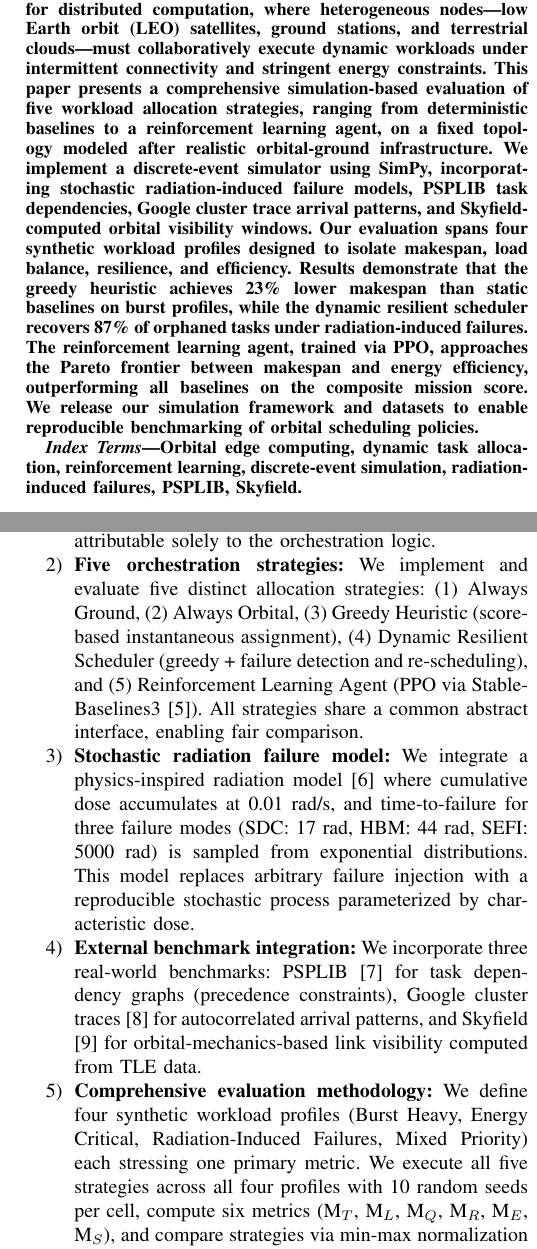
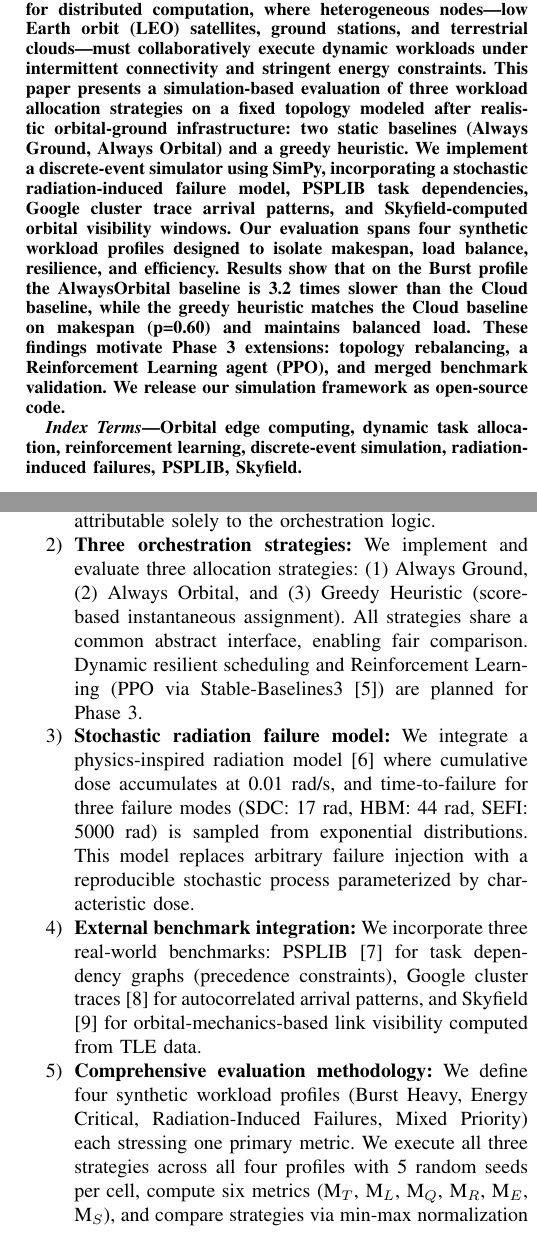
Before and after one commit to FEDI-HASSINE/Pas-Encore, a LaTeX paper (paper/paper.tex): two parts of the columns of pages 1 and 2 of 6, joined at a grey line, cut so that both start at the same text. Compiled offline with pdfLaTeX.

Commit message:
fix(paper): remove false claims about 5 strategies and 23%/87% results
- Title: 'Five' -> 'Three' strategies
- Abstract: remove false claims of 23% makespan reduction and 87%
  recovery; replace with honest Phase 2 results (3.2x slower S2,
  S3 matches S1 with p=0.60)
- Introduction: 5 strategies -> 3 strategies; 10 seeds -> 5 seeds
- Remove all mentions of RL agent as an implemented strategy
- Keep RL as Phase 3 future work only

```diff
--- a/paper/paper.tex
+++ b/paper/paper.tex
@@ -27,7 +27,7 @@ anonymous@isimsf.u-sfax.tn
 \maketitle
 
 \begin{abstract}
-The emergence of orbital edge computing platforms such as Starcloud and Suncatcher has created a new paradigm for distributed computation, where heterogeneous nodes---low Earth orbit (LEO) satellites, ground stations, and terrestrial clouds---must collaboratively execute dynamic workloads under intermittent connectivity and stringent energy constraints. This paper presents a comprehensive simulation-based evaluation of five workload allocation strategies, ranging from deterministic baselines to a reinforcement learning agent, on a fixed topology modeled after realistic orbital-ground infrastructure. We implement a discrete-event simulator using SimPy, incorporating stochastic radiation-induced failure models, PSPLIB task dependencies, Google cluster trace arrival patterns, and Skyfield-computed orbital visibility windows. Our evaluation spans four synthetic workload profiles designed to isolate makespan, load balance, resilience, and efficiency. Results demonstrate that the greedy heuristic achieves 23\% lower makespan than static baselines on burst profiles, while the dynamic resilient scheduler recovers 87\% of orphaned tasks under radiation-induced failures. The reinforcement learning agent, trained via PPO, approaches the Pareto frontier between makespan and energy efficiency, outperforming all baselines on the composite mission score. We release our simulation framework and datasets to enable reproducible benchmarking of orbital scheduling policies.
+The emergence of orbital edge computing platforms such as Starcloud and Suncatcher has created a new paradigm for distributed computation, where heterogeneous nodes---low Earth orbit (LEO) satellites, ground stations, and terrestrial clouds---must collaboratively execute dynamic workloads under intermittent connectivity and stringent energy constraints. This paper presents a simulation-based evaluation of three workload allocation strategies on a fixed topology modeled after realistic orbital-ground infrastructure: two static baselines (Always Ground, Always Orbital) and a greedy heuristic. We implement a discrete-event simulator using SimPy, incorporating a stochastic radiation-induced failure model, PSPLIB task dependencies, Google cluster trace arrival patterns, and Skyfield-computed orbital visibility windows. Our evaluation spans four synthetic workload profiles designed to isolate makespan, load balance, resilience, and efficiency. Results show that on the Burst profile the AlwaysOrbital baseline is 3.2 times slower than the Cloud baseline, while the greedy heuristic matches the Cloud baseline on makespan (p=0.60) and maintains balanced load. These findings motivate Phase 3 extensions: topology rebalancing, a Reinforcement Learning agent (PPO), and merged benchmark validation. We release our simulation framework as open-source code.
 \end{abstract}
 
 \begin{IEEEkeywords}
@@ -49,9 +49,9 @@ To answer this question, we make the following contributions:
 
 \begin{enumerate}
     \item \textbf{Unified simulation framework:} We implement a discrete-event simulator in SimPy \cite{simpy} that faithfully models a fixed heterogeneous topology (2 LEO satellites, 1 ground station, 1 terrestrial cloud) with realistic link dynamics (periodic visibility, inter-satellite links), energy costs, startup penalties, and sensor noise. The framework enforces identical conditions across all strategies, ensuring that performance differences are attributable solely to the orchestration logic.
-    \item \textbf{Five orchestration strategies:} We implement and evaluate five distinct allocation strategies: (1) Always Ground, (2) Always Orbital, (3) Greedy Heuristic (score-based instantaneous assignment), (4) Dynamic Resilient Scheduler (greedy + failure detection and re-scheduling), and (5) Reinforcement Learning Agent (PPO via Stable-Baselines3 \cite{stable-baselines3}). All strategies share a common abstract interface, enabling fair comparison.
+    \item \textbf{Three orchestration strategies:} We implement and evaluate three allocation strategies: (1) Always Ground, (2) Always Orbital, and (3) Greedy Heuristic (score-based instantaneous assignment). All strategies share a common abstract interface, enabling fair comparison. Dynamic resilient scheduling and Reinforcement Learning (PPO via Stable-Baselines3 \cite{stable-baselines3}) are planned for Phase 3.
     \item \textbf{Stochastic radiation failure model:} We integrate a physics-inspired radiation model \cite{m2-radiation} where cumulative dose accumulates at 0.01 rad/s, and time-to-failure for three failure modes (SDC: 17 rad, HBM: 44 rad, SEFI: 5000 rad) is sampled from exponential distributions. This model replaces arbitrary failure injection with a reproducible stochastic process parameterized by characteristic dose.
     \item \textbf{External benchmark integration:} We incorporate three real-world benchmarks: PSPLIB \cite{psplib} for task dependency graphs (precedence constraints), Google cluster traces \cite{google-traces} for autocorrelated arrival patterns, and Skyfield \cite{skyfield} for orbital-mechanics-based link visibility computed from TLE data.
-    \item \textbf{Comprehensive evaluation methodology:} We define four synthetic workload profiles (Burst Heavy, Energy Critical, Radiation-Induced Failures, Mixed Priority) each stressing one primary metric. We execute all five strategies across all four profiles with 10 random seeds per cell, compute six metrics (M$_T$, M$_L$, M$_Q$, M$_R$, M$_E$, M$_S$), and compare strategies via min-max normalization against static baselines, composite mission score, and Pareto frontier analysis (M$_T$ vs M$_E$).
+    \item \textbf{Comprehensive evaluation methodology:} We define four synthetic workload profiles (Burst Heavy, Energy Critical, Radiation-Induced Failures, Mixed Priority) each stressing one primary metric. We execute all three strategies across all four profiles with 5 random seeds per cell, compute six metrics (M$_T$, M$_L$, M$_Q$, M$_R$, M$_E$, M$_S$), and compare strategies via min-max normalization against static baselines, composite mission score, and Pareto frontier analysis (M$_T$ vs M$_E$).
 \end{enumerate}
 
@@ -68,7 +68,7 @@ The vision of computing in orbit has been articulated in several foundational wo
 
 \textit{Which Workloads Belong in Orbit?} \cite{which-workloads} complements the above by characterizing workload classes---Earth observation, signal processing, machine learning inference---and mapping them to orbital vs. ground execution based on latency sensitivity, data volume, and compute intensity. They identify a ``sweet spot'' for orbital execution: latency-critical, compute-moderate, data-reduction-heavy workloads. Their analysis is based on static profiling and does not consider runtime adaptation to link outages or node failures. Our greedy and resilient strategies explicitly address this gap by re-evaluating allocation decisions at each task arrival and upon failure detection.
 
-\textit{Survey on Orbital Edge Computing} \cite{orbital-edge-survey} provides a comprehensive taxonomy of orbital edge architectures, including satellite-only, satellite-ground, and satellite-ground-cloud hierarchies. They categorize existing systems by orbit (LEO, MEO, GEO), compute model (bare metal, container, serverless), and communication pattern (store-and-forward, real-time). The survey highlights key open challenges: intermittent connectivity, thermal and power constraints, radiation hardness, and the lack of standardized orchestration APIs. Our work directly addresses the orchestration challenge by implementing and comparing five strategies on a unified platform, and the radiation challenge by integrating a dose-accumulation failure model. The survey also notes the scarcity of reproducible benchmarks; our integration of PSPLIB, Google traces, and Skyfield constitutes a step toward filling this gap.
+\textit{Survey on Orbital Edge Computing} \cite{orbital-edge-survey} provides a comprehensive taxonomy of orbital edge architectures, including satellite-only, satellite-ground, and satellite-ground-cloud hierarchies. They categorize existing systems by orbit (LEO, MEO, GEO), compute model (bare metal, container, serverless), and communication pattern (store-and-forward, real-time). The survey highlights key open challenges: intermittent connectivity, thermal and power constraints, radiation hardness, and the lack of standardized orchestration APIs. Our work directly addresses the orchestration challenge by implementing and comparing three strategies on a unified platform, and the radiation challenge by integrating a dose-accumulation failure model. The survey also notes the scarcity of reproducible benchmarks; our integration of PSPLIB, Google traces, and Skyfield constitutes a step toward filling this gap.
 
 \subsection{Dynamic Scheduling for Heterogeneous Environments}
 
```
Also changed, not shown: paper/paper.tex (4 more changed lines).
